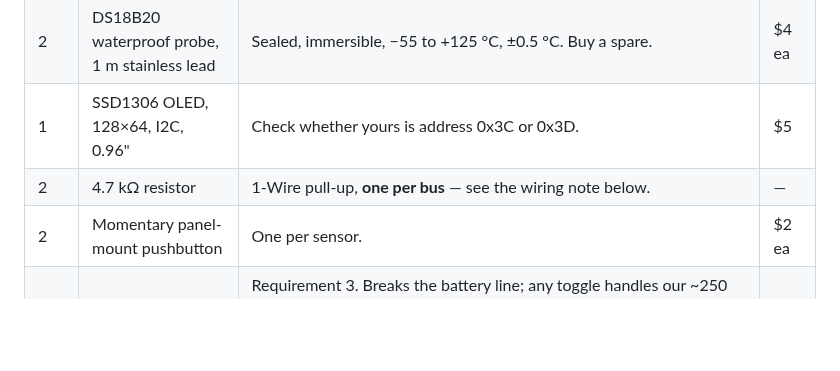
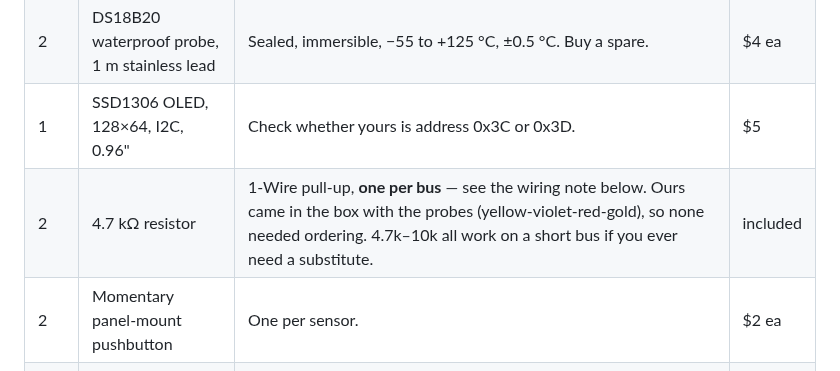
Before and after one commit to llongo8/SeniorDesignLab1, a Markdown page: docs/02-bill-of-materials.md, the part around the change. Drawn GitHub-style; blank space fills up the shorter version.

Commit message:
Note the pull-up resistors ship with the probes
The waterproof DS18B20s came with 4.7k resistors in the box
(yellow-violet-red-gold), so the BOM line is no longer something to
order. Records the substitution range too, since starter-kit resistor
assortments often skip 4.7k.

Co-Authored-By: Claude Opus 5 <noreply@anthropic.com>

```diff
--- a/docs/02-bill-of-materials.md
+++ b/docs/02-bill-of-materials.md
@@ -10,7 +10,7 @@ equipment and supplies stay in the lab unless an instructor says otherwise.
 | 1 | ESP32 DevKit v1 (WROOM-32) | The brain. WiFi is the reason we are not using the ATmega328P. | $8 |
 | 2 | DS18B20 waterproof probe, 1 m stainless lead | Sealed, immersible, −55 to +125 °C, ±0.5 °C. Buy a spare. | $4 ea |
 | 1 | SSD1306 OLED, 128×64, I2C, 0.96" | Check whether yours is address 0x3C or 0x3D. | $5 |
-| 2 | 4.7 kΩ resistor | 1-Wire pull-up, **one per bus** — see the wiring note below. | — |
+| 2 | 4.7 kΩ resistor | 1-Wire pull-up, **one per bus** — see the wiring note below. Ours came in the box with the probes (yellow-violet-red-gold), so none needed ordering. 4.7k–10k all work on a short bus if you ever need a substitute. | included |
 | 2 | Momentary panel-mount pushbutton | One per sensor. | $2 ea |
 | 1 | Toggle switch, 3 terminal SPDT, on-on | Requirement 3. Breaks the battery line; any toggle handles our ~250 mA easily. **Ours is marked "T004"** with a cURus stamp (a UL certification mark, not a brand — there is no datasheet to find under it). Confirmed 2-position on-on. [Wiring note](#using-a-3-terminal-spdt-switch) — the battery feeds a throw, not the common. | $3 |
 
```
